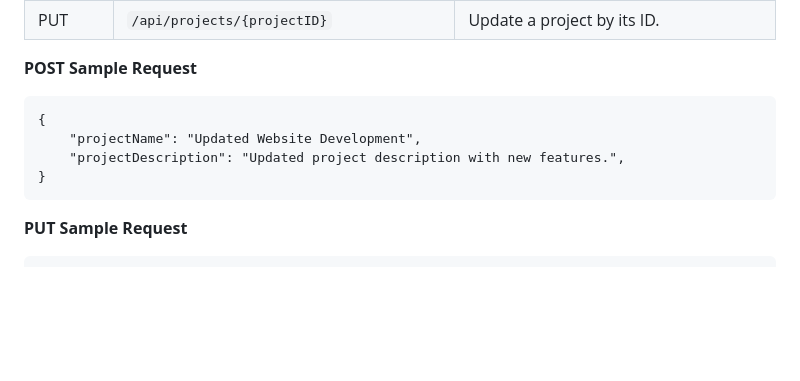
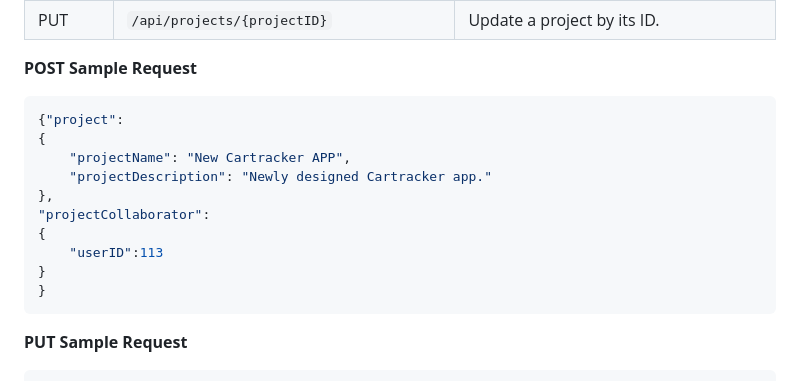
Before and after one commit to Liam-Henry-BBD/GrabIt, a Markdown page: README.md, the part around the change. Rendered like a GitHub page; blank space fills up the shorter version.

````diff
--- a/README.md
+++ b/README.md
@@ -287,10 +287,16 @@ mvn spring-boot:run
 
 **POST Sample Request**
 
-```
+```sh
+{"project":
 {
-    "projectName": "Updated Website Development",
-    "projectDescription": "Updated project description with new features.",
+    "projectName": "New Cartracker APP",
+    "projectDescription": "Newly designed Cartracker app."
+},
+"projectCollaborator":
+{
+    "userID":113
+}
 }
 ```
 
````
